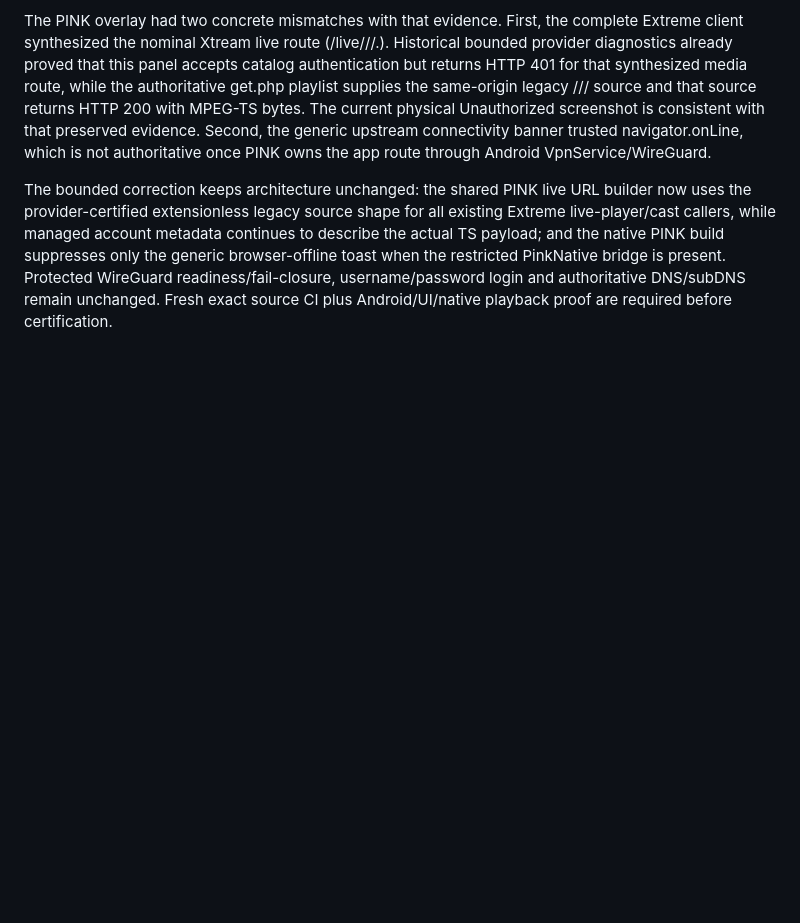
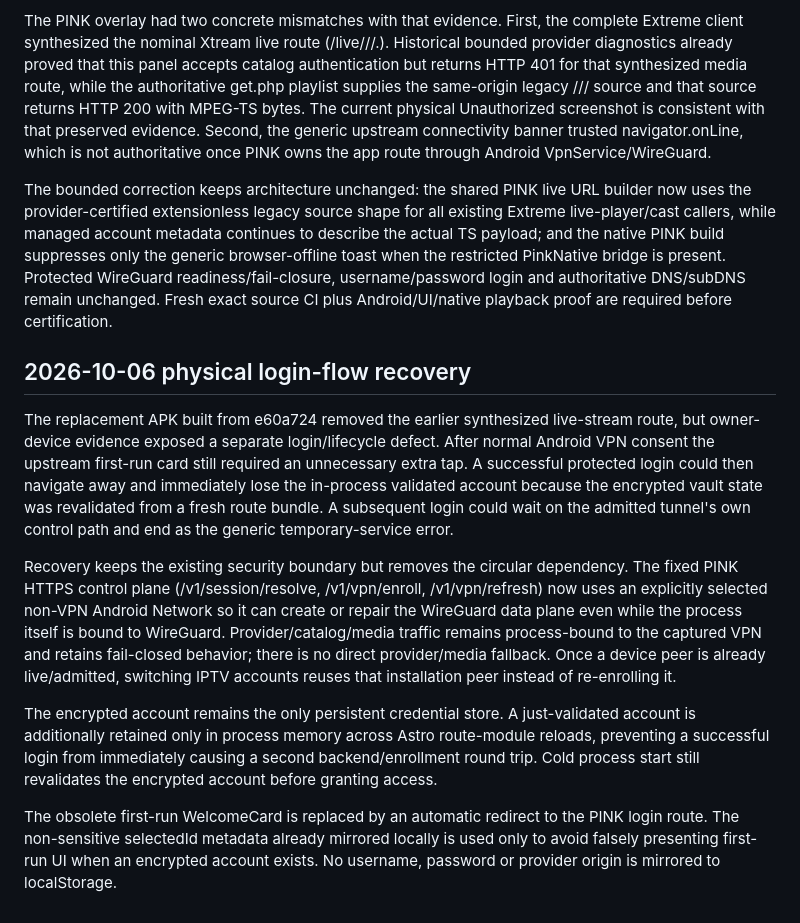
Before and after one commit to martaxi-boss/pink-iptv, a Markdown page: docs/PHYSICAL_UI_RECOVERY_059.md, the part around the change. Drawn GitHub-style; blank space fills up the shorter version.

Commit message:
Document physical login lifecycle recovery

```diff
--- a/docs/PHYSICAL_UI_RECOVERY_059.md
+++ b/docs/PHYSICAL_UI_RECOVERY_059.md
@@ -24,3 +24,14 @@ Owner physical evidence on 2026-10-06 after repeated login with multiple valid u
 The PINK overlay had two concrete mismatches with that evidence. First, the complete Extreme client synthesized the nominal Xtream live route (/live/<user>/<pass>/<id>.<ext>). Historical bounded provider diagnostics already proved that this panel accepts catalog authentication but returns HTTP 401 for that synthesized media route, while the authoritative get.php playlist supplies the same-origin legacy /<user>/<pass>/<id> source and that source returns HTTP 200 with MPEG-TS bytes. The current physical Unauthorized screenshot is consistent with that preserved evidence. Second, the generic upstream connectivity banner trusted navigator.onLine, which is not authoritative once PINK owns the app route through Android VpnService/WireGuard.
 
 The bounded correction keeps architecture unchanged: the shared PINK live URL builder now uses the provider-certified extensionless legacy source shape for all existing Extreme live-player/cast callers, while managed account metadata continues to describe the actual TS payload; and the native PINK build suppresses only the generic browser-offline toast when the restricted PinkNative bridge is present. Protected WireGuard readiness/fail-closure, username/password login and authoritative DNS/subDNS remain unchanged. Fresh exact source CI plus Android/UI/native playback proof are required before certification.
+
+
+## 2026-10-06 physical login-flow recovery
+
+The replacement APK built from e60a724 removed the earlier synthesized live-stream route, but owner-device evidence exposed a separate login/lifecycle defect. After normal Android VPN consent the upstream first-run card still required an unnecessary extra tap. A successful protected login could then navigate away and immediately lose the in-process validated account because the encrypted vault state was revalidated from a fresh route bundle. A subsequent login could wait on the admitted tunnel's own control path and end as the generic temporary-service error.
+
+Recovery keeps the existing security boundary but removes the circular dependency. The fixed PINK HTTPS control plane (/v1/session/resolve, /v1/vpn/enroll, /v1/vpn/refresh) now uses an explicitly selected non-VPN Android Network so it can create or repair the WireGuard data plane even while the process itself is bound to WireGuard. Provider/catalog/media traffic remains process-bound to the captured VPN and retains fail-closed behavior; there is no direct provider/media fallback. Once a device peer is already live/admitted, switching IPTV accounts reuses that installation peer instead of re-enrolling it.
+
+The encrypted account remains the only persistent credential store. A just-validated account is additionally retained only in process memory across Astro route-module reloads, preventing a successful login from immediately causing a second backend/enrollment round trip. Cold process start still revalidates the encrypted account before granting access.
+
+The obsolete first-run WelcomeCard is replaced by an automatic redirect to the PINK login route. The non-sensitive selectedId metadata already mirrored locally is used only to avoid falsely presenting first-run UI when an encrypted account exists. No username, password or provider origin is mirrored to localStorage.
```
